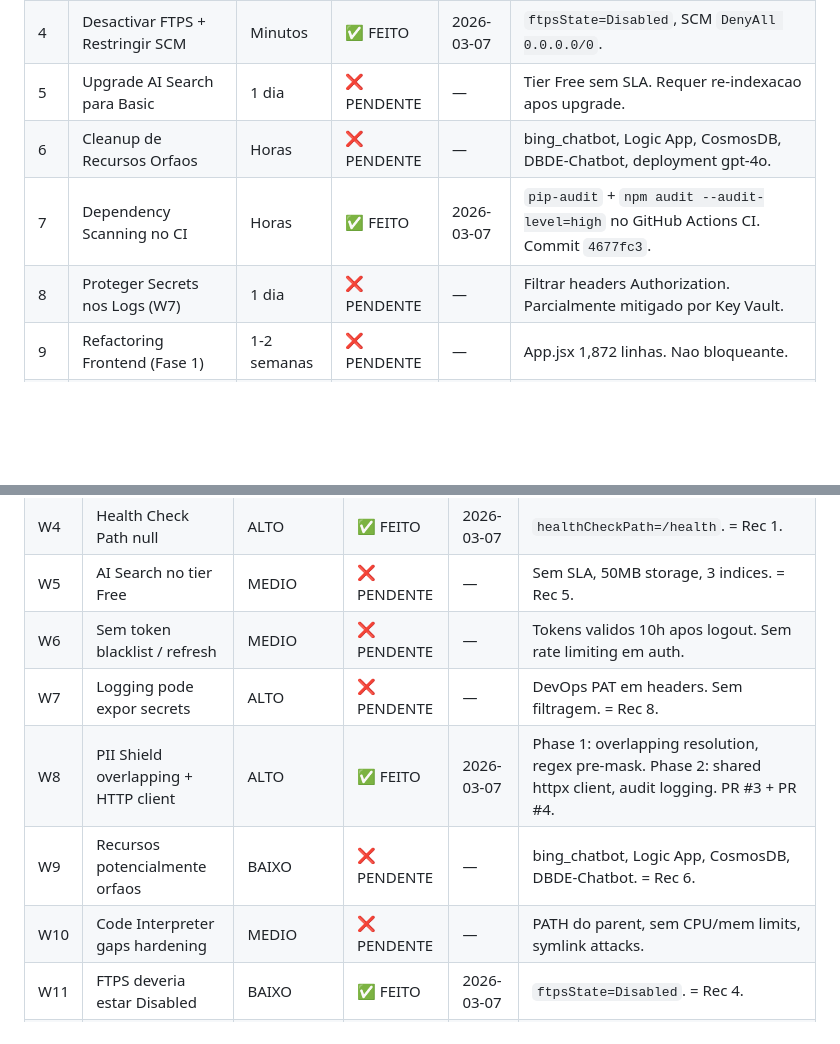
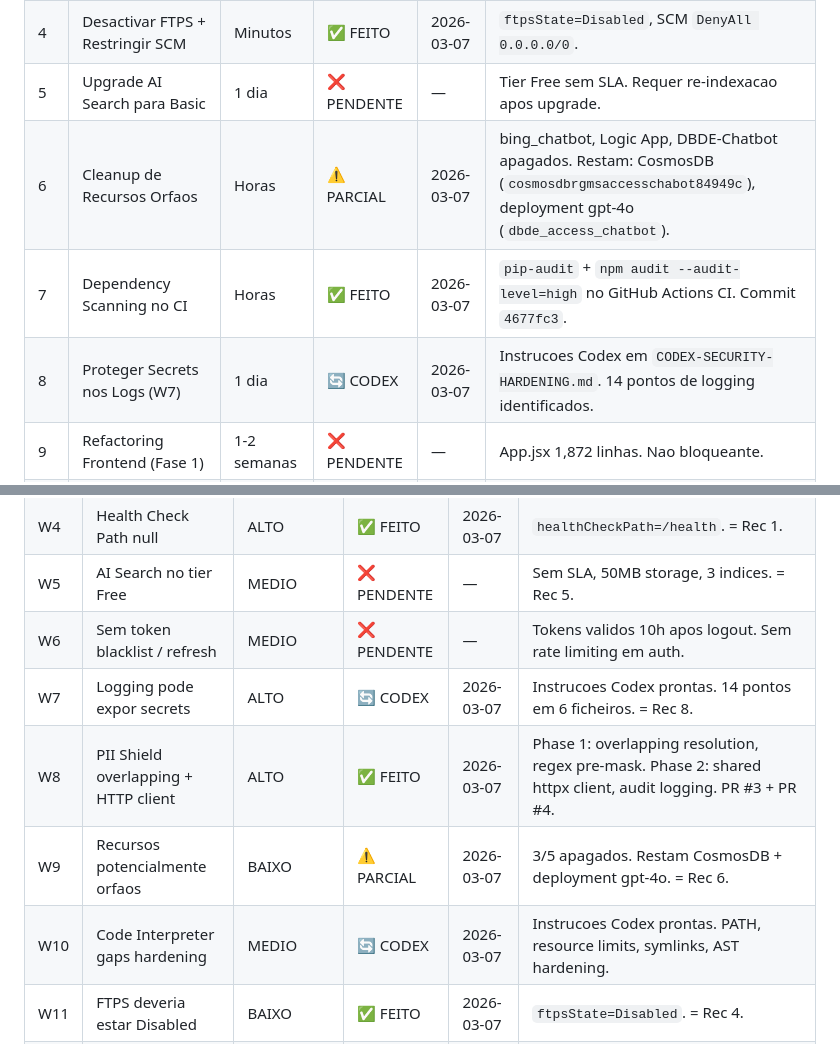
Before and after one commit to pedromouzinho/dbde_ai_assistant, a Markdown page: docs/SWOT-TRACKER.md, 2 parts joined by grey strips. Rendered like a GitHub page; blank space fills up the shorter version.

```diff
--- a/docs/SWOT-TRACKER.md
+++ b/docs/SWOT-TRACKER.md
@@ -29,9 +29,9 @@
 | 3 | VNet + Entra ID | Depende DSI | ❌ PENDENTE | — | Dependente da DSI do banco. SCM restringido como medida interina (2026-03-07). |
 | 4 | Desactivar FTPS + Restringir SCM | Minutos | ✅ FEITO | 2026-03-07 | `ftpsState=Disabled`, SCM `DenyAll 0.0.0.0/0`. |
 | 5 | Upgrade AI Search para Basic | 1 dia | ❌ PENDENTE | — | Tier Free sem SLA. Requer re-indexacao apos upgrade. |
-| 6 | Cleanup de Recursos Orfaos | Horas | ❌ PENDENTE | — | bing_chatbot, Logic App, CosmosDB, DBDE-Chatbot, deployment gpt-4o. |
+| 6 | Cleanup de Recursos Orfaos | Horas | ⚠️ PARCIAL | 2026-03-07 | bing_chatbot, Logic App, DBDE-Chatbot apagados. Restam: CosmosDB (`cosmosdbrgmsaccesschabot84949c`), deployment gpt-4o (`dbde_access_chatbot`). |
 | 7 | Dependency Scanning no CI | Horas | ✅ FEITO | 2026-03-07 | `pip-audit` + `npm audit --audit-level=high` no GitHub Actions CI. Commit `4677fc3`. |
-| 8 | Proteger Secrets nos Logs (W7) | 1 dia | ❌ PENDENTE | — | Filtrar headers Authorization. Parcialmente mitigado por Key Vault. |
+| 8 | Proteger Secrets nos Logs (W7) | 1 dia | 🔄 CODEX | 2026-03-07 | Instrucoes Codex em `CODEX-SECURITY-HARDENING.md`. 14 pontos de logging identificados. |
 | 9 | Refactoring Frontend (Fase 1) | 1-2 semanas | ❌ PENDENTE | — | App.jsx 1,872 linhas. Nao bloqueante. |
 | 10 | Testar Model Router + gpt-5.3-chat | 1-2 dias | ❌ PENDENTE | — | gpt-5.3-chat deployado mas nao configurado como tier. |
 
@@ -47,10 +47,10 @@
 | W4 | Health Check Path null | ALTO | ✅ FEITO | 2026-03-07 | `healthCheckPath=/health`. = Rec 1. |
 | W5 | AI Search no tier Free | MEDIO | ❌ PENDENTE | — | Sem SLA, 50MB storage, 3 indices. = Rec 5. |
 | W6 | Sem token blacklist / refresh | MEDIO | ❌ PENDENTE | — | Tokens validos 10h apos logout. Sem rate limiting em auth. |
-| W7 | Logging pode expor secrets | ALTO | ❌ PENDENTE | — | DevOps PAT em headers. Sem filtragem. = Rec 8. |
+| W7 | Logging pode expor secrets | ALTO | 🔄 CODEX | 2026-03-07 | Instrucoes Codex prontas. 14 pontos em 6 ficheiros. = Rec 8. |
 | W8 | PII Shield overlapping + HTTP client | ALTO | ✅ FEITO | 2026-03-07 | Phase 1: overlapping resolution, regex pre-mask. Phase 2: shared httpx client, audit logging. PR #3 + PR #4. |
-| W9 | Recursos potencialmente orfaos | BAIXO | ❌ PENDENTE | — | bing_chatbot, Logic App, CosmosDB, DBDE-Chatbot. = Rec 6. |
-| W10 | Code Interpreter gaps hardening | MEDIO | ❌ PENDENTE | — | PATH do parent, sem CPU/mem limits, symlink attacks. |
+| W9 | Recursos potencialmente orfaos | BAIXO | ⚠️ PARCIAL | 2026-03-07 | 3/5 apagados. Restam CosmosDB + deployment gpt-4o. = Rec 6. |
+| W10 | Code Interpreter gaps hardening | MEDIO | 🔄 CODEX | 2026-03-07 | Instrucoes Codex prontas. PATH, resource limits, symlinks, AST hardening. |
 | W11 | FTPS deveria estar Disabled | BAIXO | ✅ FEITO | 2026-03-07 | `ftpsState=Disabled`. = Rec 4. |
 | W12 | SCM site sem restricoes IP | MEDIO | ✅ FEITO | 2026-03-07 | `DenyAll 0.0.0.0/0` no SCM. = Rec 4. |
 
```
Also changed, not shown: CODEX-SECURITY-HARDENING.md (added, +415 -0 lines).
